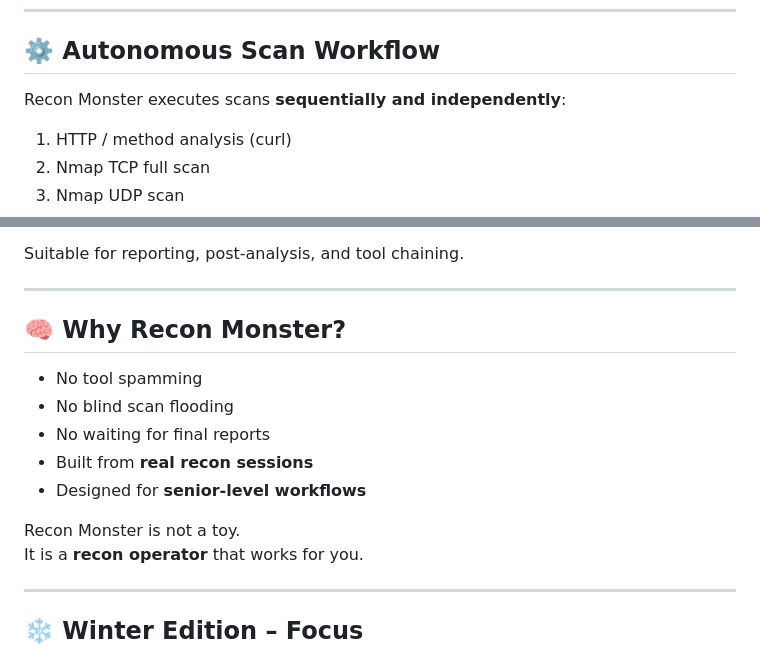
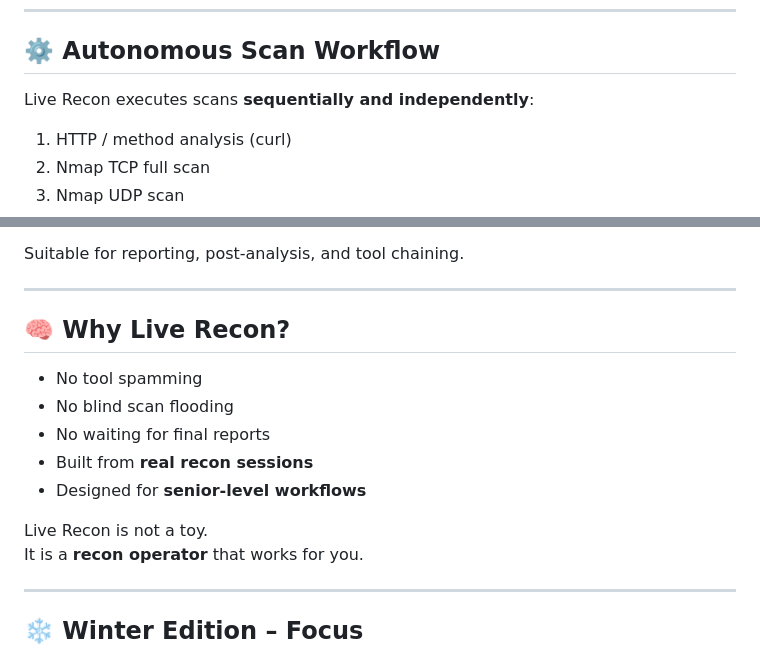
Before and after one commit to AlienTec1908/Live-Recon, a Markdown page: README.md, 2 parts joined by grey strips. Rendered like a GitHub page.

```diff
--- a/README.md
+++ b/README.md
@@ -41,7 +41,7 @@ Recon Monster runs independently through all recon phases, evaluates results liv
 
 ## ⚙️ Autonomous Scan Workflow
 
-Recon Monster executes scans **sequentially and independently**:
+Live Recon executes scans **sequentially and independently**:
 
 1. HTTP / method analysis (curl)
 2. Nmap TCP full scan
@@ -157,7 +157,7 @@ Suitable for reporting, post-analysis, and tool chaining.
 
 ---
 
-## 🧠 Why Recon Monster?
+## 🧠 Why Live Recon?
 
 - No tool spamming
 - No blind scan flooding
@@ -165,7 +165,7 @@ Suitable for reporting, post-analysis, and tool chaining.
 - Built from **real recon sessions**
 - Designed for **senior-level workflows**
 
-Recon Monster is not a toy.
+Live Recon is not a toy.
 It is a **recon operator** that works for you.
 
 ---
```
